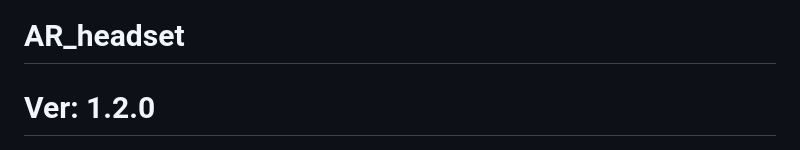
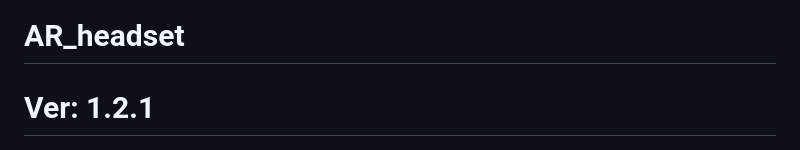
Before and after one commit to vladislav-serdyuk/AR_headset, a Markdown page: README.md, the part around the change. Rendered like a GitHub page.

```diff
--- a/README.md
+++ b/README.md
@@ -1,5 +1,5 @@
 # AR_headset
-# Ver: 1.2.0
+# Ver: 1.2.1
 ![img](./docs/GUI_exemple.png)
 
 ![GPL](https://www.gnu.org/graphics/gplv3-with-text-136x68.png)
```
